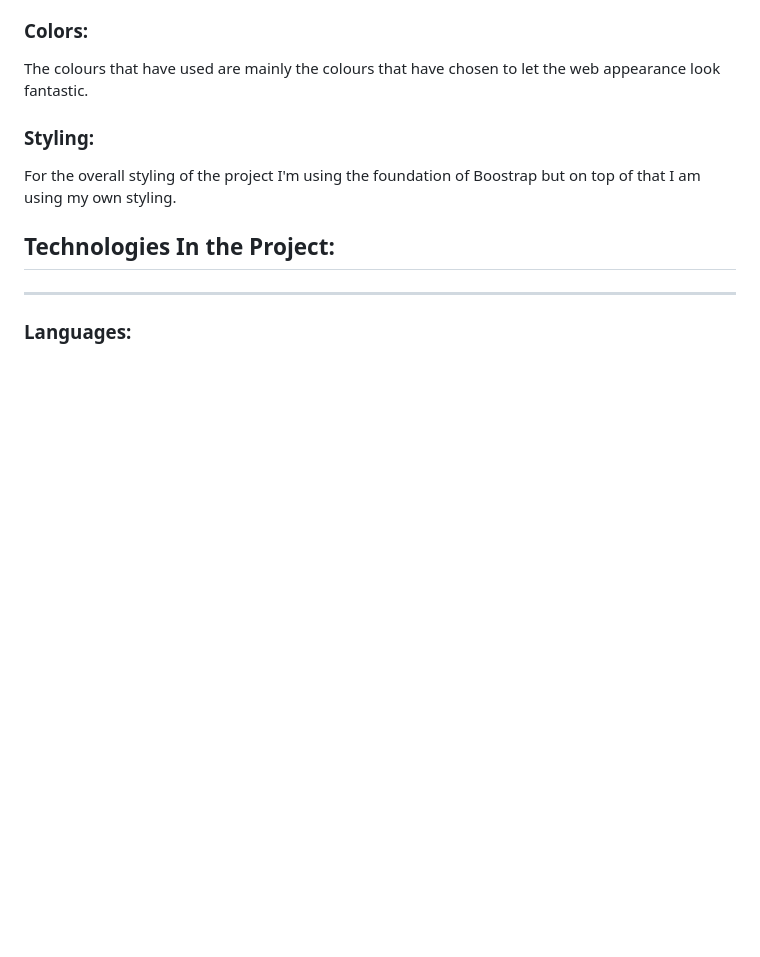
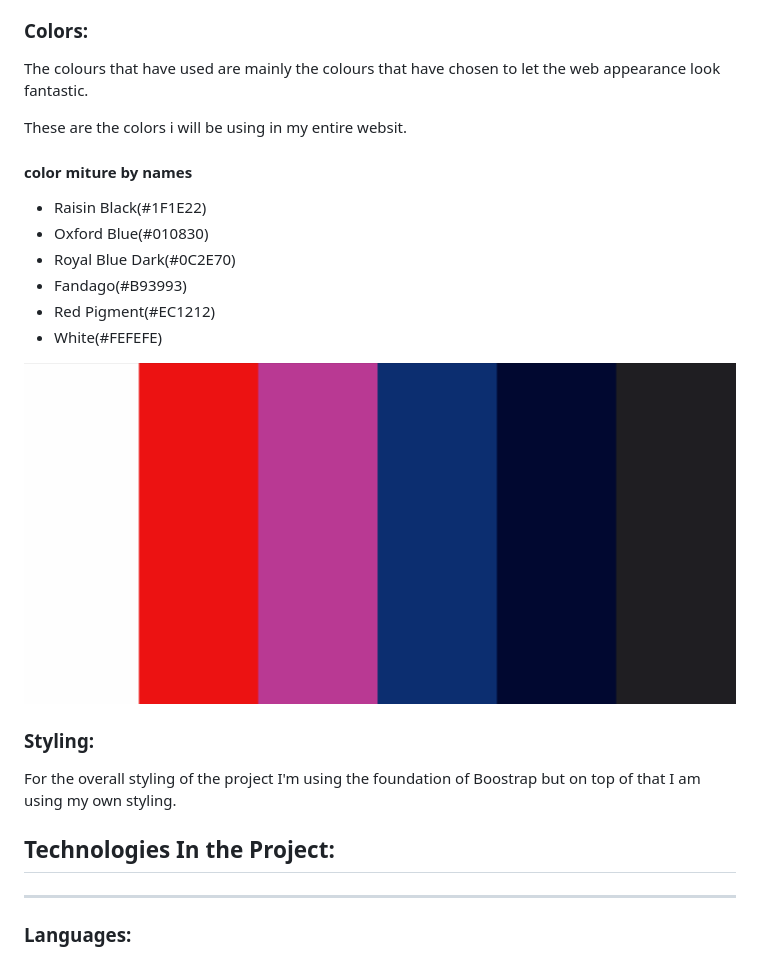
Before and after one commit to David-Gyavi/DW-Clubs, a Markdown page: README.md, the part around the change. GitHub-like rendering; pictures changed too: assets/images/color-mixture.png (added); blank space fills up the shorter version.

Commit message:
initial commit update

```diff
--- a/README.md
+++ b/README.md
@@ -78,9 +78,17 @@ Icons are basically provided by [Font Awesome](https://fontawesome.com/) and are
 
 ### Colors:
 The colours that have used are mainly the colours that have chosen to let the web appearance look fantastic.
+<p>These are the colors i will be using in my entire websit.<p>
 
+#### color miture by names
+* Raisin Black(#1F1E22)
+* Oxford Blue(#010830)
+* Royal Blue Dark(#0C2E70)
+* Fandago(#B93993)
+* Red Pigment(#EC1212)
+* White(#FEFEFE)
 
-
+![Markdown Logo](assets/images/color-mixture.png)
 
 
 ### Styling:
```
